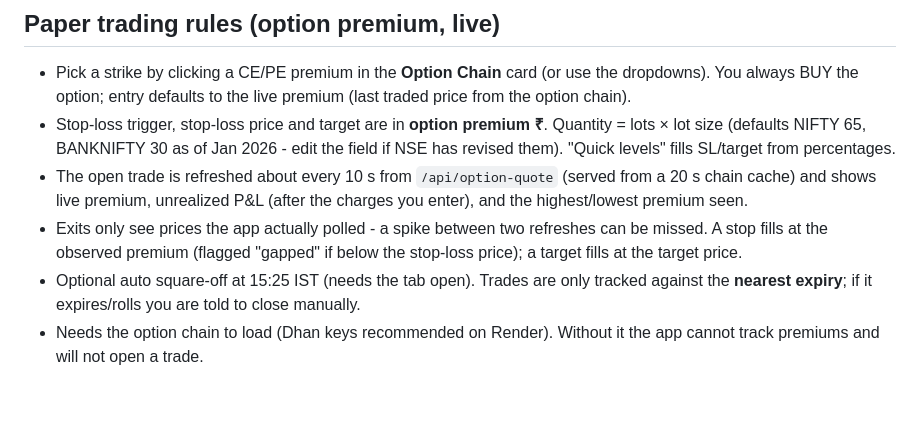
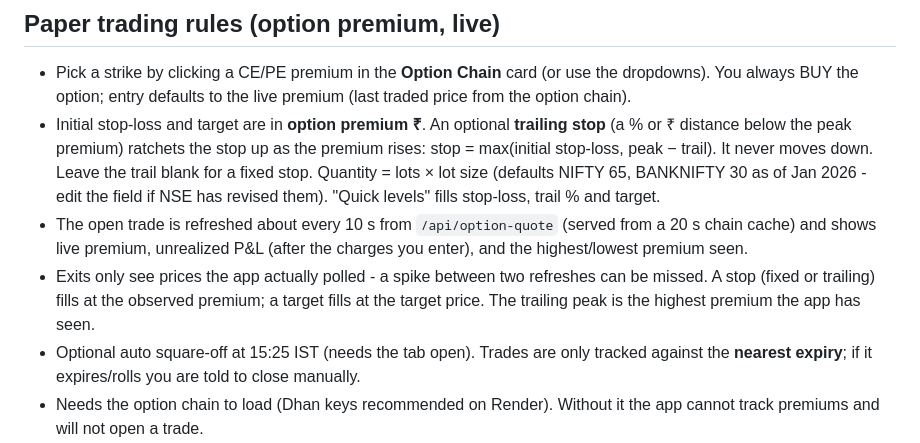
Before and after one commit to trdrtiwari-cmd/option-intelligence-freee, a Markdown page: README.md, the part around the change. Drawn GitHub-style; blank space fills up the shorter version.

```diff
--- a/README.md
+++ b/README.md
@@ -52,15 +52,17 @@ after 15:00 IST. Tunable constants are at the top of `app.py`.
 * Pick a strike by clicking a CE/PE premium in the **Option Chain** card (or use the
   dropdowns). You always BUY the option; entry defaults to the live premium (last traded
   price from the option chain).
-* Stop-loss trigger, stop-loss price and target are in **option premium ₹**. Quantity =
-  lots × lot size (defaults NIFTY 65, BANKNIFTY 30 as of Jan 2026 - edit the field if
-  NSE has revised them). "Quick levels" fills SL/target from percentages.
+* Initial stop-loss and target are in **option premium ₹**. An optional **trailing stop**
+  (a % or ₹ distance below the peak premium) ratchets the stop up as the premium rises:
+  stop = max(initial stop-loss, peak − trail). It never moves down. Leave the trail blank for
+  a fixed stop. Quantity = lots × lot size (defaults NIFTY 65, BANKNIFTY 30 as of Jan 2026 -
+  edit the field if NSE has revised them). "Quick levels" fills stop-loss, trail % and target.
 * The open trade is refreshed about every 10 s from `/api/option-quote` (served from a
   20 s chain cache) and shows live premium, unrealized P&L (after the charges you enter),
   and the highest/lowest premium seen.
 * Exits only see prices the app actually polled - a spike between two refreshes can be
-  missed. A stop fills at the observed premium (flagged "gapped" if below the stop-loss
-  price); a target fills at the target price.
+  missed. A stop (fixed or trailing) fills at the observed premium; a target fills at the target price.
+  The trailing peak is the highest premium the app has seen.
 * Optional auto square-off at 15:25 IST (needs the tab open). Trades are only tracked
   against the **nearest expiry**; if it expires/rolls you are told to close manually.
 * Needs the option chain to load (Dhan keys recommended on Render). Without it the app
```
